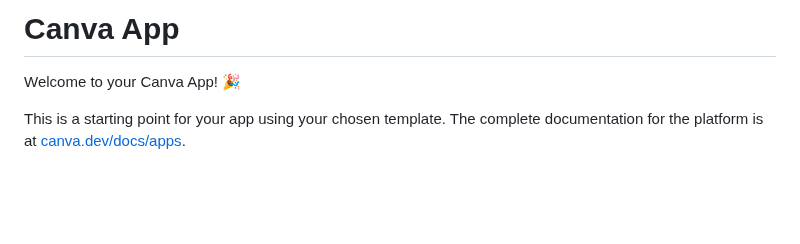
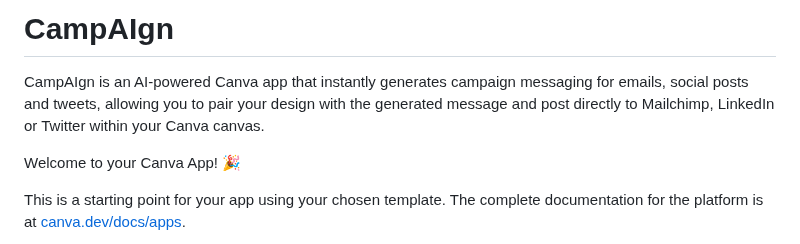
Before and after one commit to SaketU/CampAIgn, a Markdown page: README.md, the part around the change. GitHub-like rendering; blank space fills up the shorter version.

```diff
--- a/README.md
+++ b/README.md
@@ -1,4 +1,6 @@
-# Canva App
+# CampAIgn
+
+CampAIgn is an AI-powered Canva app that instantly generates campaign messaging for emails, social posts and tweets, allowing you to pair your design with the generated message and post directly to Mailchimp, LinkedIn or Twitter within your Canva canvas.
 
 Welcome to your Canva App! 🎉
 
```
